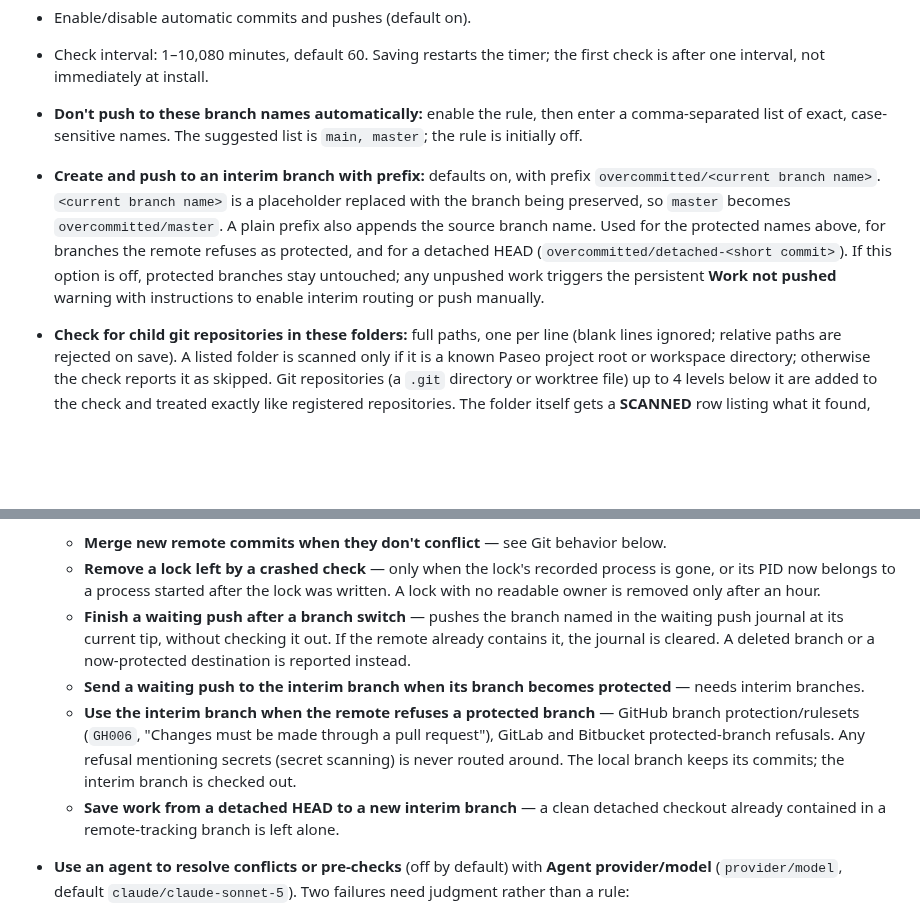
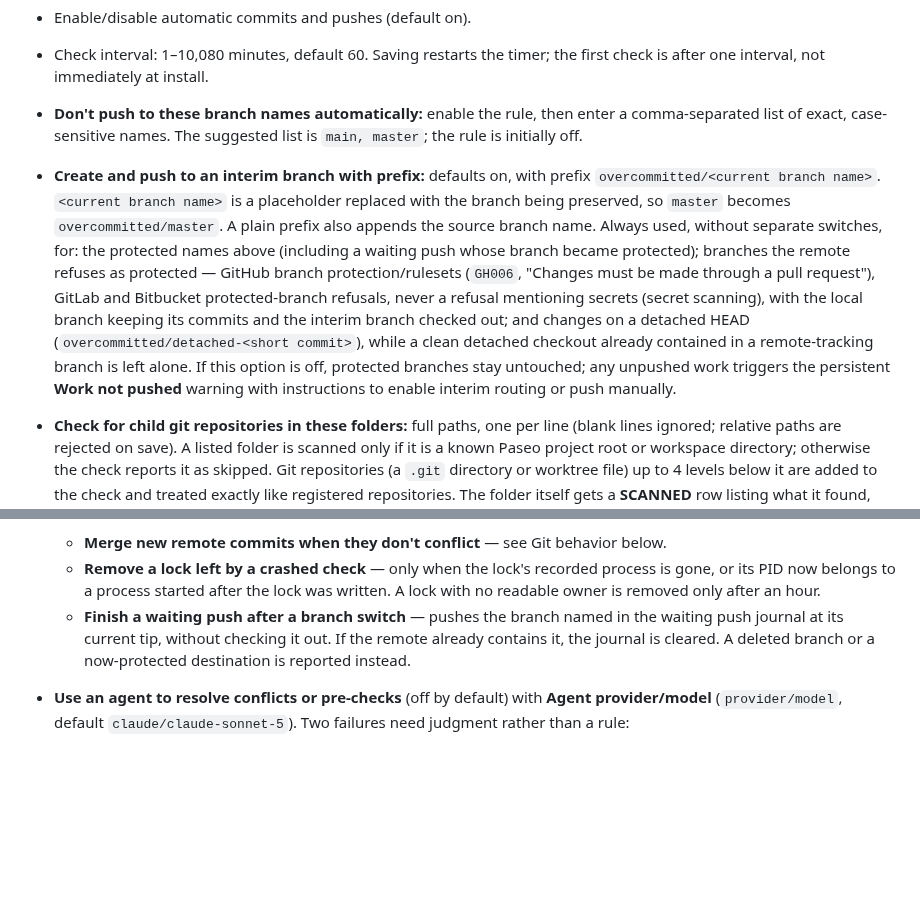
Before and after one commit to papag00se/paseo-overcommitted, a Markdown page: docs/REFERENCE.md, 2 parts joined by grey strips. GitHub-like rendering; blank space fills up the shorter version.

```diff
--- a/docs/REFERENCE.md
+++ b/docs/REFERENCE.md
@@ -9,15 +9,12 @@ Open **Settings → Plugins → Overcommitted → ⋯ → Settings**, or **Overc
 - Enable/disable automatic commits and pushes (default on).
 - Check interval: 1–10,080 minutes, default 60. Saving restarts the timer; the first check is after one interval, not immediately at install.
 - **Don't push to these branch names automatically:** enable the rule, then enter a comma-separated list of exact, case-sensitive names. The suggested list is `main, master`; the rule is initially off.
-- **Create and push to an interim branch with prefix:** defaults on, with prefix `overcommitted/<current branch name>`. `<current branch name>` is a placeholder replaced with the branch being preserved, so `master` becomes `overcommitted/master`. A plain prefix also appends the source branch name. Used for the protected names above, for branches the remote refuses as protected, and for a detached HEAD (`overcommitted/detached-<short commit>`). If this option is off, protected branches stay untouched; any unpushed work triggers the persistent **Work not pushed** warning with instructions to enable interim routing or push manually.
+- **Create and push to an interim branch with prefix:** defaults on, with prefix `overcommitted/<current branch name>`. `<current branch name>` is a placeholder replaced with the branch being preserved, so `master` becomes `overcommitted/master`. A plain prefix also appends the source branch name. Always used, without separate switches, for: the protected names above (including a waiting push whose branch became protected); branches the remote refuses as protected — GitHub branch protection/rulesets (`GH006`, "Changes must be made through a pull request"), GitLab and Bitbucket protected-branch refusals, never a refusal mentioning secrets (secret scanning), with the local branch keeping its commits and the interim branch checked out; and changes on a detached HEAD (`overcommitted/detached-<short commit>`), while a clean detached checkout already contained in a remote-tracking branch is left alone. If this option is off, protected branches stay untouched; any unpushed work triggers the persistent **Work not pushed** warning with instructions to enable interim routing or push manually.
 - **Check for child git repositories in these folders:** full paths, one per line (blank lines ignored; relative paths are rejected on save). A listed folder is scanned only if it is a known Paseo project root or workspace directory; otherwise the check reports it as skipped. Git repositories (a `.git` directory or worktree file) up to 4 levels below it are added to the check and treated exactly like registered repositories. The folder itself gets a **SCANNED** row listing what it found, instead of a "not a Git worktree" skip. Hidden folders, `node_modules`, symlinks and repositories nested inside other repositories are not scanned. Empty by default.
 - **Automatic fixes** (each on by default; off restores the plain error). Each runs only when it is proven not to lose work:
   - **Merge new remote commits when they don't conflict** — see Git behavior below.
   - **Remove a lock left by a crashed check** — only when the lock's recorded process is gone, or its PID now belongs to a process started after the lock was written. A lock with no readable owner is removed only after an hour.
   - **Finish a waiting push after a branch switch** — pushes the branch named in the waiting push journal at its current tip, without checking it out. If the remote already contains it, the journal is cleared. A deleted branch or a now-protected destination is reported instead.
-  - **Send a waiting push to the interim branch when its branch becomes protected** — needs interim branches.
-  - **Use the interim branch when the remote refuses a protected branch** — GitHub branch protection/rulesets (`GH006`, "Changes must be made through a pull request"), GitLab and Bitbucket protected-branch refusals. Any refusal mentioning secrets (secret scanning) is never routed around. The local branch keeps its commits; the interim branch is checked out.
-  - **Save work from a detached HEAD to a new interim branch** — a clean detached checkout already contained in a remote-tracking branch is left alone.
 - **Use an agent to resolve conflicts or pre-checks** (off by default) with **Agent provider/model** (`provider/model`, default `claude/claude-sonnet-5`). Two failures need judgment rather than a rule:
   - *Conflict:* you and the remote both edited the install steps in `README.md`. The agent runs `git merge --no-ff <remote commit>`, keeps both edits, runs the project's checks and commits the merge.
   - *Pre-check:* a lint pre-commit hook blocks the commit over a missing semicolon in `app.js`. The agent fixes `app.js` and commits normally.
```
Also changed, not shown: README.md (+1 -1 lines), docs/media/settings.png, 4 other files.
